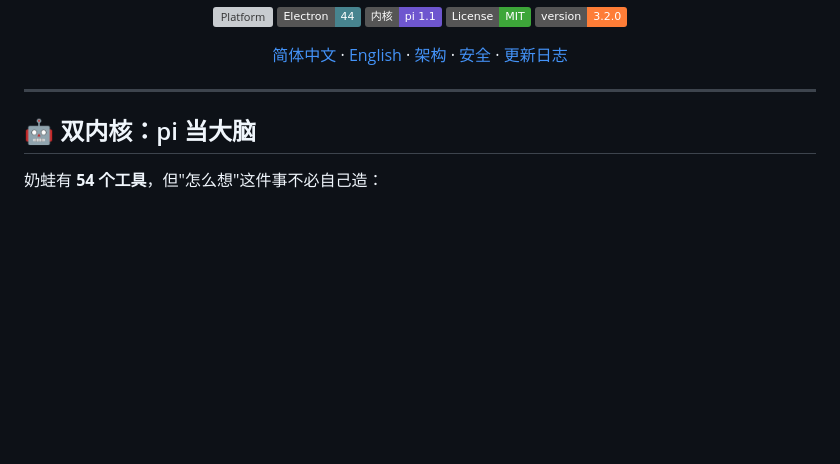
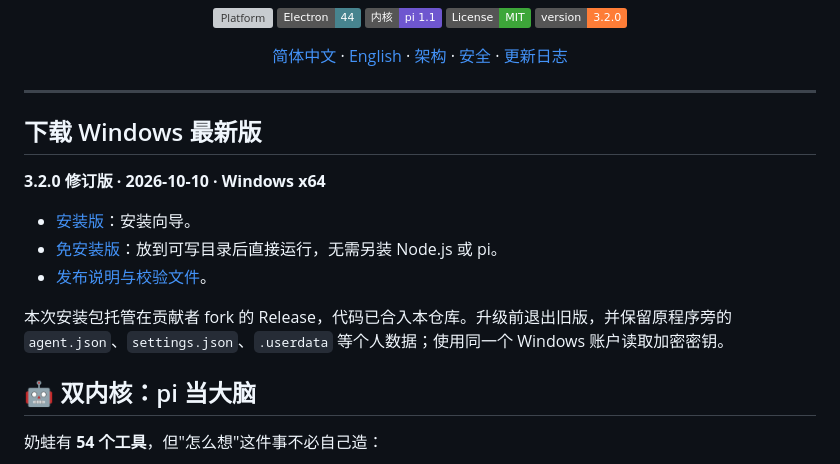
Before and after one commit to kami0410/nailong-assistant, a Markdown page: README.md, the part around the change. GitHub-like rendering; badges without logos; blank space fills up the shorter version; grey boxes are pictures that could not be loaded.

```diff
--- a/README.md
+++ b/README.md
@@ -17,6 +17,16 @@
 </div>
 
 ---
+
+## 下载 Windows 最新版
+
+**3.2.0 修订版 · 2026-10-10 · Windows x64**
+
+- [安装版](https://github.com/kami0410/nailong-assistant/releases/download/v3.2.0-20261010/nailong-assistant-3.2.0-win-x64.exe)：安装向导。
+- [免安装版](https://github.com/kami0410/nailong-assistant/releases/download/v3.2.0-20261010/nailong-assistant-3.2.0-win-x64-portable.exe)：放到可写目录后直接运行，无需另装 Node.js 或 pi。
+- [发布说明与校验文件](https://github.com/kami0410/nailong-assistant/releases/tag/v3.2.0-20261010)。
+
+本次安装包托管在贡献者 fork 的 Release，代码已合入本仓库。升级前退出旧版，并保留原程序旁的 `agent.json`、`settings.json`、`.userdata` 等个人数据；使用同一个 Windows 账户读取加密密钥。
 
 ## 🤖 双内核：pi 当大脑
 
```
Also changed, not shown: README_EN.md (+11 -1 lines).
